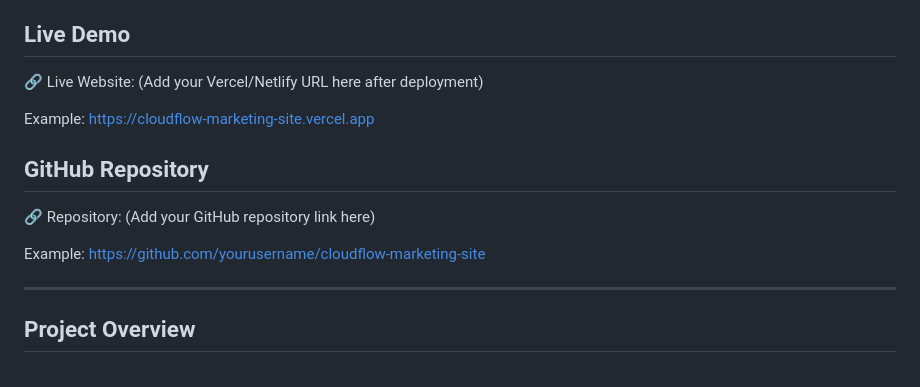
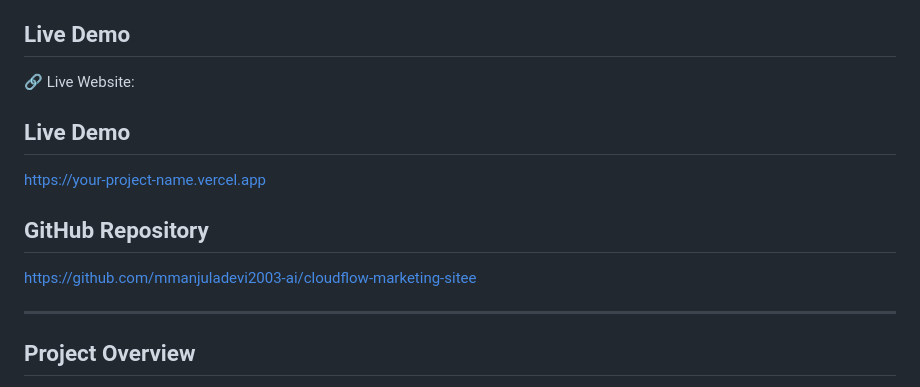
Before and after one commit to mmanjuladevi2003-ai/cloudflow-marketing-site, a Markdown page: README.md, the part around the change. Drawn GitHub-style.

Commit message:
Updated README with live URL

```diff
--- a/README.md
+++ b/README.md
@@ -5,18 +5,13 @@ A responsive multi-page marketing website built for a fictional B2B software com
 ## Live Demo
 
 🔗 Live Website:
-(Add your Vercel/Netlify URL here after deployment)
+## Live Demo
 
-Example:
-https://cloudflow-marketing-site.vercel.app
+https://your-project-name.vercel.app
 
 ## GitHub Repository
 
-🔗 Repository:
-(Add your GitHub repository link here)
-
-Example:
-https://github.com/yourusername/cloudflow-marketing-site
+https://github.com/mmanjuladevi2003-ai/cloudflow-marketing-sitee
 
 ---
 
```
